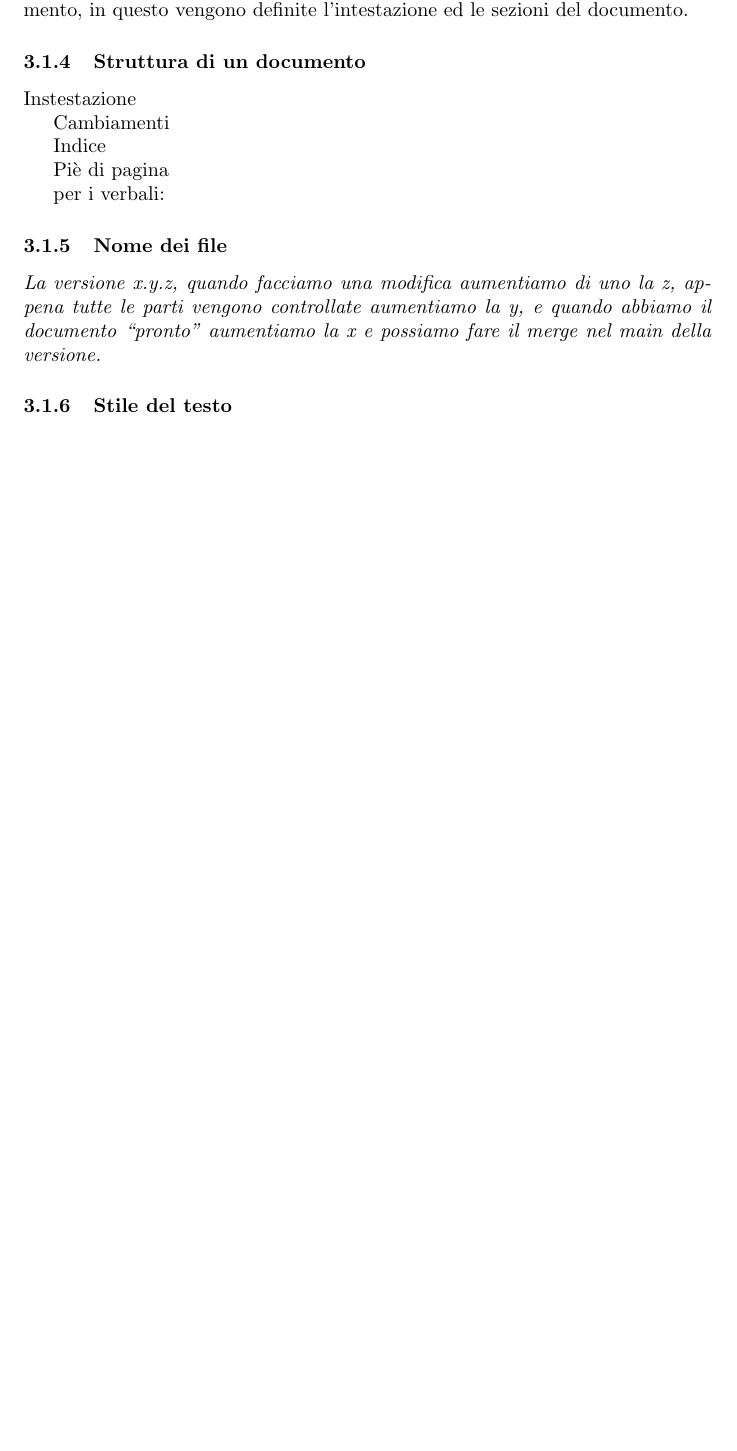
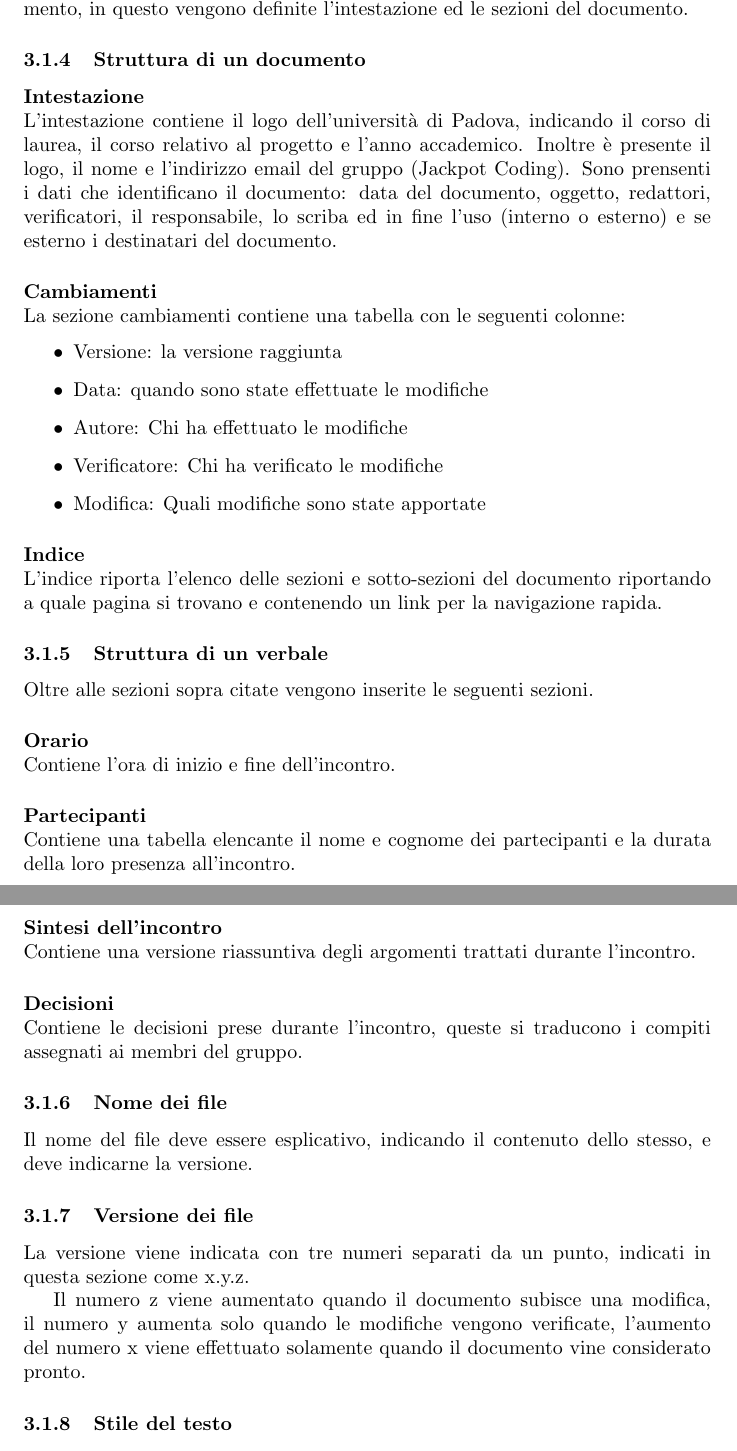
Before and after one commit to Jackpot-Coding/chatSQL, a LaTeX document (docs/src/interni/norme-di-progetto_ver-0.0.4.tex): part of page 5 of 8 before the commit and two parts of pages 5 and 6 of 9 after it, the two joined at a grey line, cut so that both start at the same text, the shorter picture padded with empty space. Compiled offline with pdfLaTeX.

Commit message:
Aggiornamento norme di progetto versione 0.0.4

```diff
--- a/docs/src/interni/norme-di-progetto_ver-0.0.3.tex
+++ b/docs/src/interni/norme-di-progetto_ver-0.0.4.tex
@@ -1,9 +1,17 @@
 \documentclass{article}
 \usepackage{graphicx} % Required for inserting images
 
+\usepackage{hyperref}
+\hypersetup{
+    colorlinks,
+    citecolor=black,
+    filecolor=black,
+    linkcolor=black,
+    urlcolor=black
+}
+
 \title{Norme di Progetto}
 \author{Jackpot Coding}
-\date{November 2023}
 \renewcommand*\contentsname{Indice}
 
 \begin{document}
@@ -73,19 +83,47 @@ Viene creato un modello (o template) in formato Latex per ogni tipo di documento
 
 \subsubsection{Struttura di un documento}
 
-Instestazione
+\paragraph{Intestazione}~\\
+L'intestazione contiene il logo dell'università di Padova, indicando il corso di laurea, il corso relativo al progetto e l'anno accademico. Inoltre è presente il logo, il nome e l'indirizzo email del gruppo (Jackpot Coding).
+Sono prensenti i dati che identificano il documento: data del documento, oggetto, redattori, verificatori, il responsabile, lo scriba ed in fine l'uso (interno o esterno) e se esterno i destinatari del documento.
 
-Cambiamenti
+\paragraph{Cambiamenti}~\\
+La sezione cambiamenti contiene una tabella con le seguenti colonne:
+\begin{itemize}
+    \item Versione: la versione raggiunta
+    \item Data: quando sono state effettuate le modifiche
+    \item Autore: Chi ha effettuato le modifiche
+    \item Verificatore: Chi ha verificato le modifiche
+    \item Modifica: Quali modifiche sono state apportate
+\end{itemize}
 
-Indice
+\paragraph{Indice}~\\
+L'indice riporta l'elenco delle sezioni e sotto-sezioni del documento riportando a quale pagina si trovano e contenendo un link per la navigazione rapida.
 
-Piè di pagina
+\subsubsection{Struttura di un verbale}
+Oltre alle sezioni sopra citate vengono inserite le seguenti sezioni.
 
-per i verbali:
+\paragraph{Orario}~\\
+Contiene l'ora di inizio e fine dell'incontro.
+
+\paragraph{Partecipanti}~\\
+Contiene una tabella elencante il nome e cognome dei partecipanti e la durata della loro presenza all'incontro.
+
+\paragraph{Sintesi dell'incontro}~\\
+Contiene una versione riassuntiva degli argomenti trattati durante l'incontro.
+
+\paragraph{Decisioni}~\\
+Contiene le decisioni prese durante l'incontro, queste si traducono i compiti assegnati ai membri del gruppo.
 
 \subsubsection{Nome dei file}
+Il nome del file deve essere esplicativo, indicando il contenuto dello stesso, e deve indicarne la versione.
 
-\textit{La versione x.y.z, quando facciamo una modifica aumentiamo di uno la z, appena tutte le parti vengono controllate aumentiamo la y, e quando abbiamo il documento “pronto” aumentiamo la x e possiamo fare il merge nel main della versione.}
+\subsubsection{Versione dei file}
+
+La versione viene indicata con tre numeri separati da un punto, indicati in questa sezione come x.y.z.
+
+Il numero z viene aumentato quando il documento subisce una modifica, il numero y aumenta solo quando le modifiche vengono verificate, l'aumento del numero x viene effettuato solamente quando il documento vine considerato pronto.
+
 
 \subsubsection{Stile del testo}
 
```
Also changed, not shown: docs/src/interni/norme-di-progetto_ver-0.0.4.tex (10 more changed lines).
